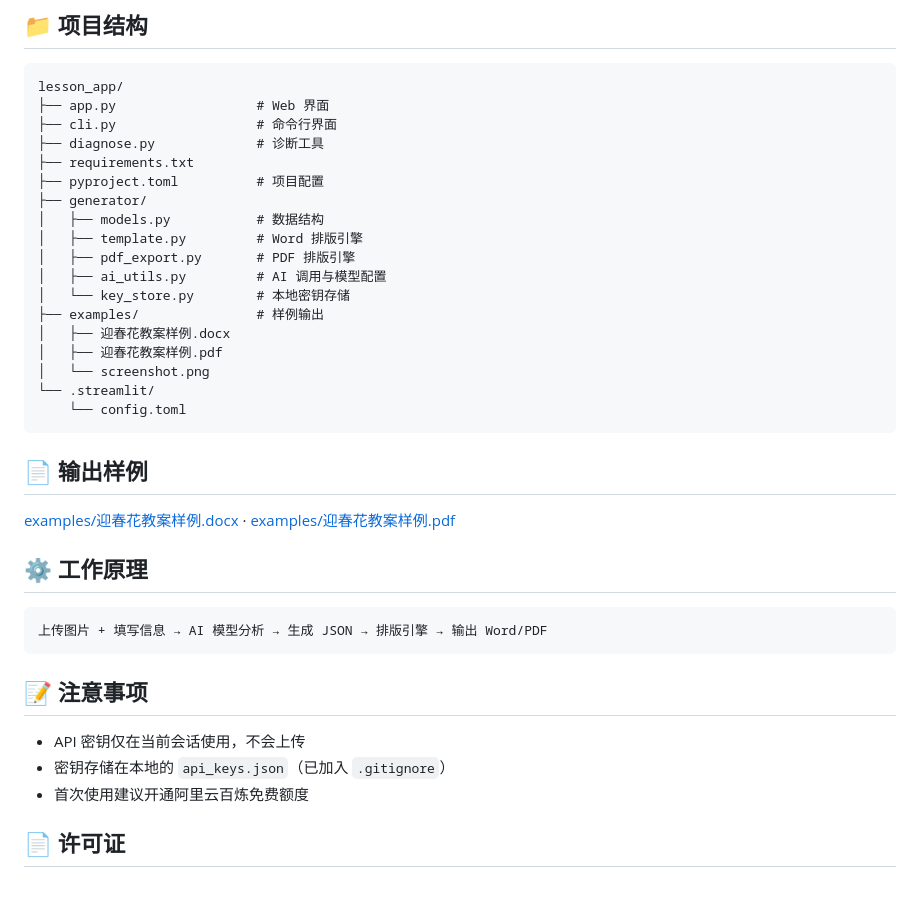
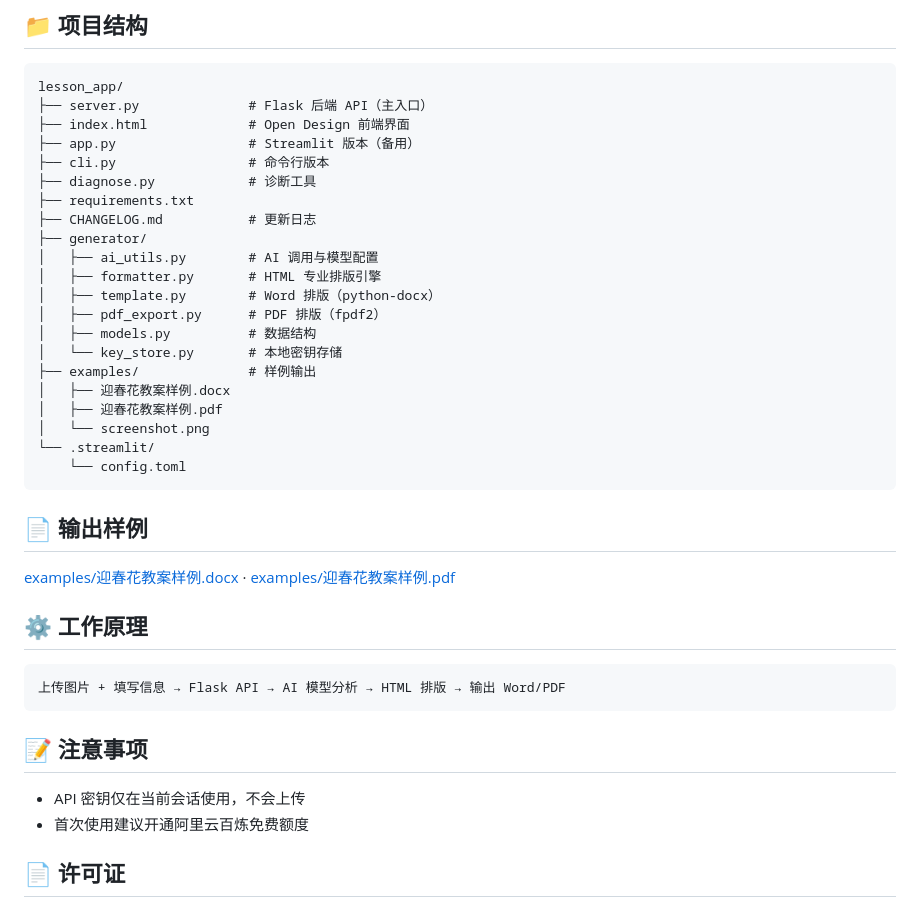
Before and after one commit to Ddlandyelv/lesson_app, a Markdown page: README.md, the part around one of its changes. Rendered like a GitHub page.

````diff
--- a/README.md
+++ b/README.md
@@ -83,18 +98,21 @@ python diagnose.py
 
 ```
 lesson_app/
-├── app.py                  # Web 界面
-├── cli.py                  # 命令行界面
-├── diagnose.py             # 诊断工具
+├── server.py              # Flask 后端 API（主入口）
+├── index.html             # Open Design 前端界面
+├── app.py                 # Streamlit 版本（备用）
+├── cli.py                 # 命令行版本
+├── diagnose.py            # 诊断工具
 ├── requirements.txt
-├── pyproject.toml          # 项目配置
+├── CHANGELOG.md           # 更新日志
 ├── generator/
-│   ├── models.py           # 数据结构
-│   ├── template.py         # Word 排版引擎
-│   ├── pdf_export.py       # PDF 排版引擎
-│   ├── ai_utils.py         # AI 调用与模型配置
-│   └── key_store.py        # 本地密钥存储
-├── examples/               # 样例输出
+│   ├── ai_utils.py        # AI 调用与模型配置
+│   ├── formatter.py       # HTML 专业排版引擎
+│   ├── template.py        # Word 排版（python-docx）
+│   ├── pdf_export.py      # PDF 排版（fpdf2）
+│   ├── models.py          # 数据结构
+│   └── key_store.py       # 本地密钥存储
+├── examples/              # 样例输出
 │   ├── 迎春花教案样例.docx
 │   ├── 迎春花教案样例.pdf
 │   └── screenshot.png
@@ -109,13 +127,12 @@ lesson_app/
 ## ⚙️ 工作原理
 
 ```
-上传图片 + 填写信息 → AI 模型分析 → 生成 JSON → 排版引擎 → 输出 Word/PDF
+上传图片 + 填写信息 → Flask API → AI 模型分析 → HTML 排版 → 输出 Word/PDF
 ```
 
 ## 📝 注意事项
 
 - API 密钥仅在当前会话使用，不会上传
-- 密钥存储在本地的 `api_keys.json`（已加入 `.gitignore`）
 - 首次使用建议开通阿里云百炼免费额度
 
 ## 📄 许可证
````
Also changed, not shown: other parts of README.md (+30 -15 lines).
